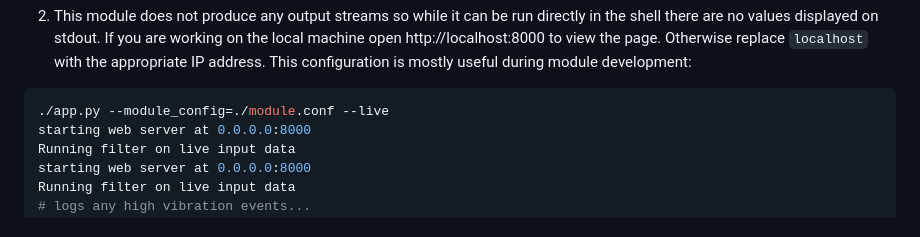
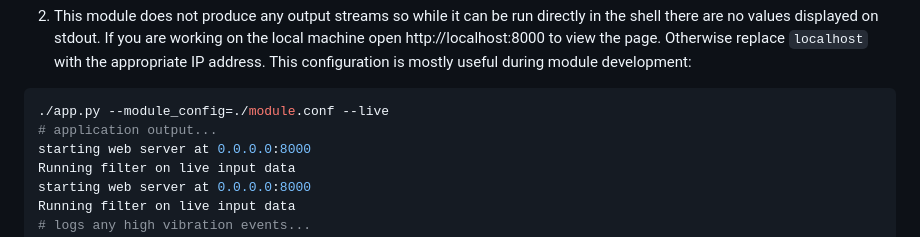
Before and after one commit to wattsworth/modules, a Markdown page: apps/sensor_demo/readme.md, the part around the change. Rendered like a GitHub page.

````diff
--- a/apps/sensor_demo/readme.md
+++ b/apps/sensor_demo/readme.md
@@ -24,6 +24,7 @@ joule module list
    values displayed on stdout. If you are working on the local machine open http://localhost:8000 to view the page. Otherwise replace ``localhost`` with the appropriate IP address. This configuration is mostly useful during module development:
 ```shell
 ./app.py --module_config=./module.conf --live
+# application output...
 starting web server at 0.0.0.0:8000
 Running filter on live input data
 starting web server at 0.0.0.0:8000
````
